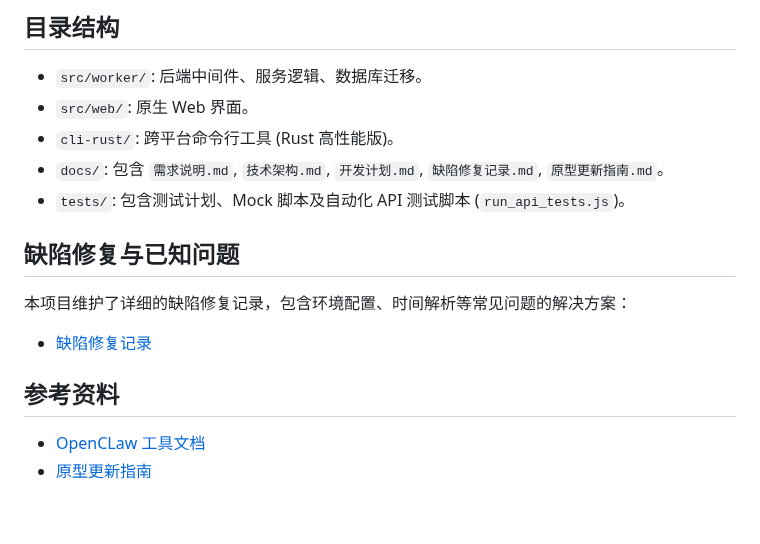
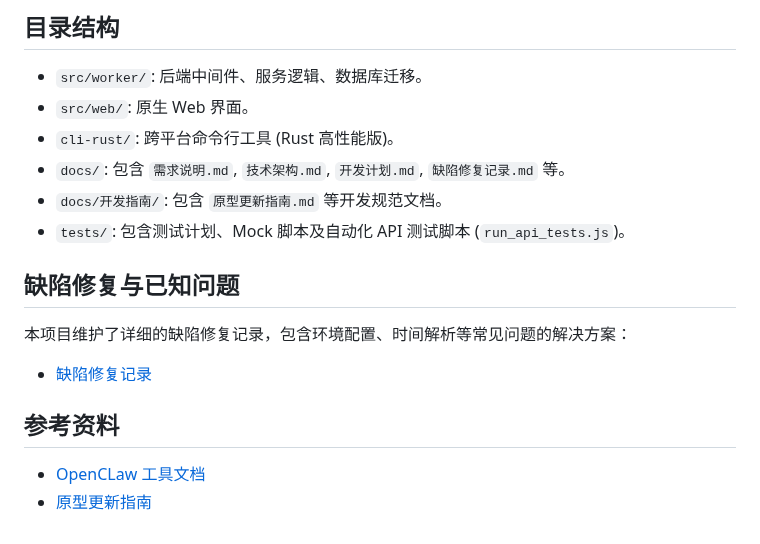
Before and after one commit to gray0128/claw-owner-task, a Markdown page: AGENT.md, the part around one of its changes. GitHub-like rendering.

Commit message:
docs: 修正原型更新指南路径为 docs/开发指南/原型更新指南.md

```diff
--- a/AGENT.md
+++ b/AGENT.md
@@ -65,7 +65,8 @@ This file provides guidance to AI Agents (including Claude and Gemini) when work
 - `src/worker/`: 后端中间件、服务逻辑、数据库迁移。
 - `src/web/`: 原生 Web 界面。
 - `cli-rust/`: 跨平台命令行工具 (Rust 高性能版)。
-- `docs/`: 包含 `需求说明.md`, `技术架构.md`, `开发计划.md`, `缺陷修复记录.md`, `原型更新指南.md`。
+- `docs/`: 包含 `需求说明.md`, `技术架构.md`, `开发计划.md`, `缺陷修复记录.md` 等。
+- `docs/开发指南/`: 包含 `原型更新指南.md` 等开发规范文档。
 - `tests/`: 包含测试计划、Mock 脚本及自动化 API 测试脚本 (`run_api_tests.js`)。
 
 ## 缺陷修复与已知问题
```
Also changed, not shown: other parts of AGENT.md (+2 -2 lines).
